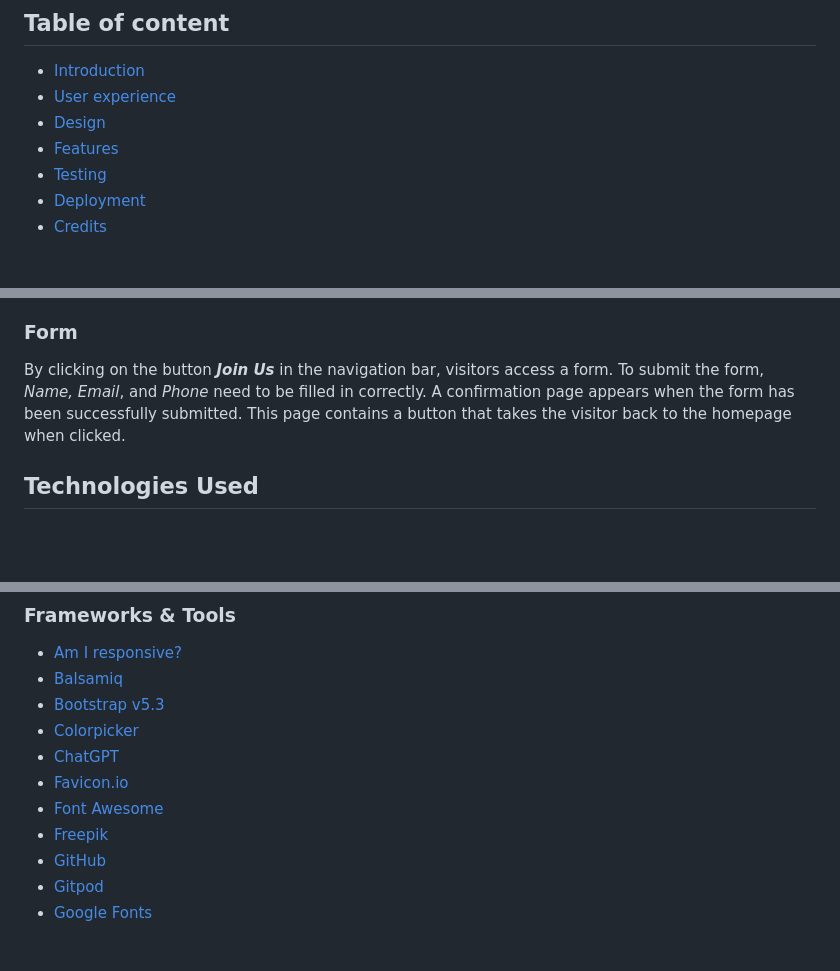
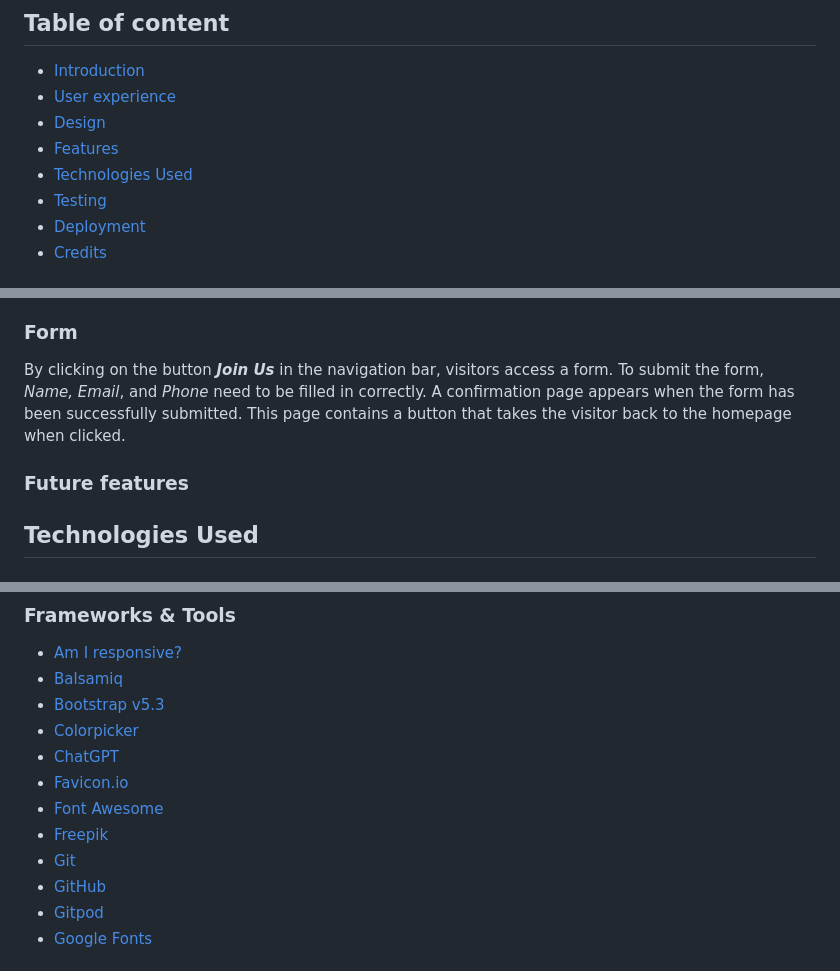
Before and after one commit to emelie-nilsson/Milstone-project1, a Markdown page: README.md, 3 parts joined by grey strips. Drawn GitHub-style; blank space fills up the shorter version.

Commit message:
Add Future features to readme

```diff
--- a/README.md
+++ b/README.md
@@ -8,6 +8,7 @@
 * [User experience](#user-experience)
 * [Design](#design)
 * [Features](#features)
+* [Technologies Used](#technologies-used)
 * [Testing](#testing)
 * [Deployment](#deployment)
 * [Credits](#credits)
@@ -93,6 +94,9 @@ In the footer there are social media icons. By clicking on the icons the visitor
 ### Form
 By clicking on the button ***Join Us*** in the navigation bar, visitors access a form. To submit the form, *Name, Email*, and *Phone* need to be filled in correctly. A confirmation page appears when the form has been successfully submitted. This page contains a button that takes the visitor back to the homepage when clicked.
 
+### Future features
+
+
 ## Technologies Used
 ### Languages
 *  HTML
@@ -107,6 +111,7 @@ By clicking on the button ***Join Us*** in the navigation bar, visitors access a
 * [Favicon.io](https://favicon.io/)
 * [Font Awesome](https://fontawesome.com/)
 * [Freepik](https://www.freepik.com/)
+* [Git](https://git-scm.com/)
 * [GitHub](https://github.com/)
 * [Gitpod](https://www.gitpod.io/)
 * [Google Fonts](https://fonts.google.com/)
```
